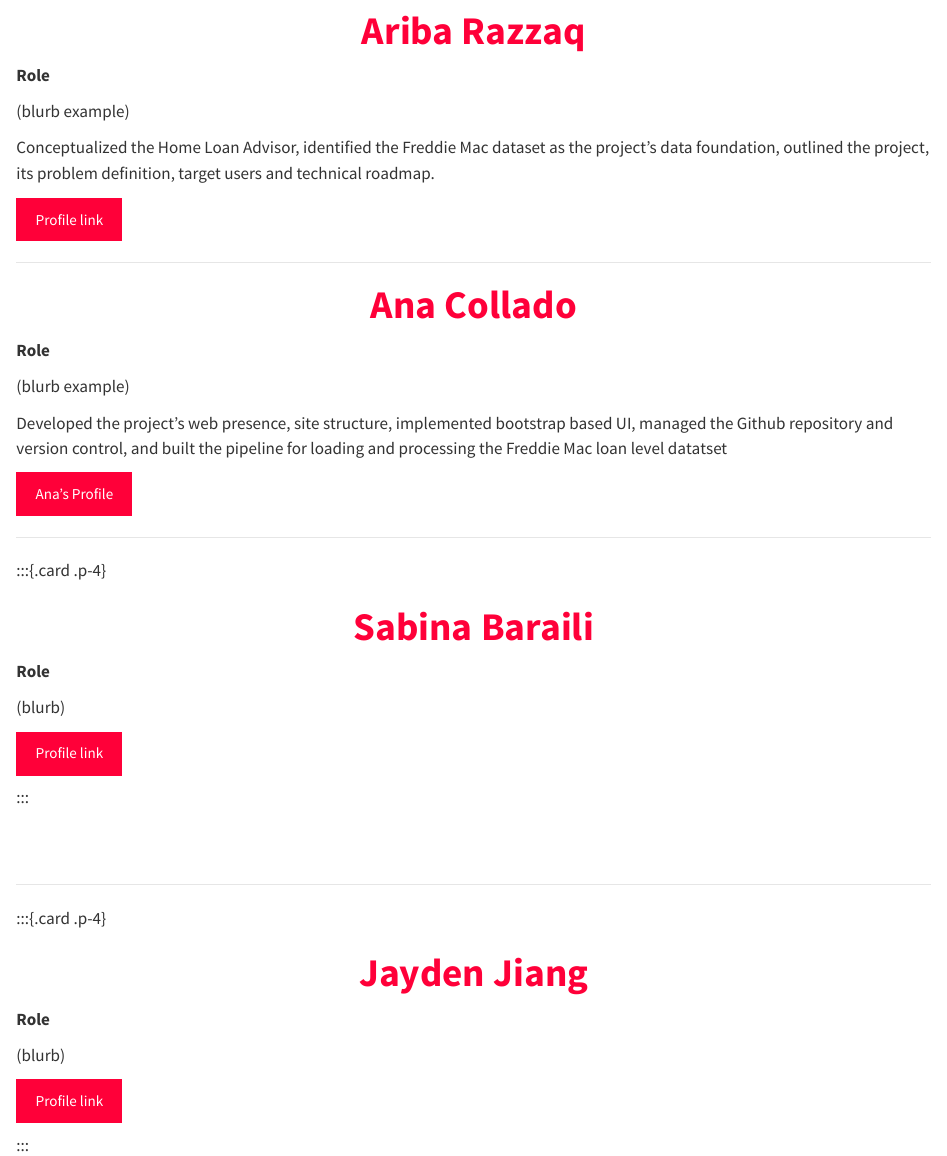
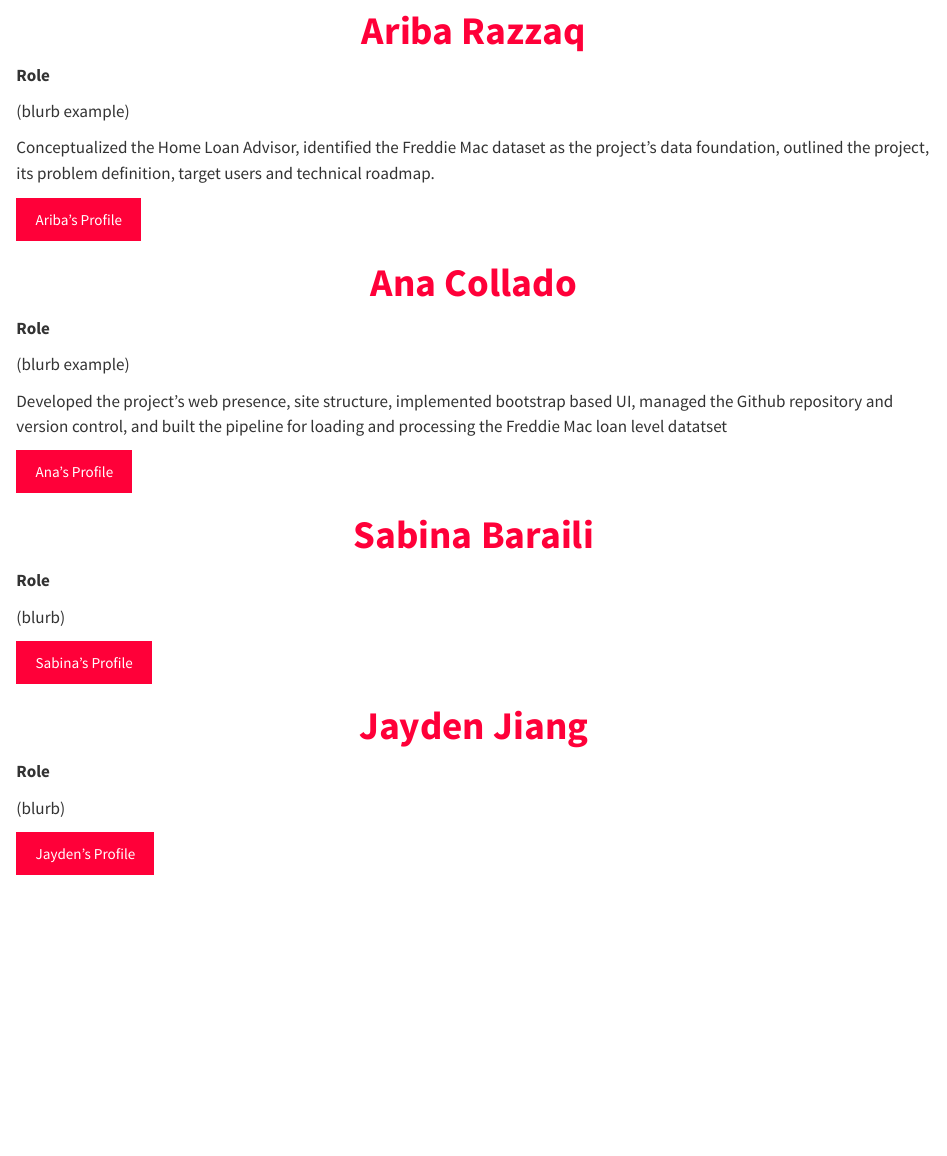
Before and after one commit to anacolla2/DATA622-HomeLoanAdvisor, a Quarto document (about.qmd): the page in a window 1100 px wide, from 200 px down. Rendered offline with R 4.5, knitr and Pandoc in place of Quarto, with nearby package versions.

Commit message:
About page div edits

```diff
--- a/about.qmd
+++ b/about.qmd
@@ -27,23 +23,16 @@ Conceptualized the Home Loan Advisor, identified the Freddie Mac dataset as the
 project's data foundation, outlined the project, its problem definition, target
 users and technical roadmap.
 
-<a href= "social media link" class= "btn btn-danger">Profile link </a>\
+<a href= "social media link" class= "btn btn-danger">Ariba's Profile </a>\
+:::
+:::::
+
+::::: {.card .p-4}
+::: {.h1 .text-danger .text-center .p-4}
+**Ana Collado**
 :::
 
-:::
-
---------------------------------------------------------------------------------
-
-:::::{.card .p-4}
-
-:::{.h1 .text-danger .text-center .p-4}
-
-**Ana Collado**
-
-:::
-
-:::{.card .card-body}
-
+::: {.card .card-body}
 **Role**
 
 (blurb example)
@@ -54,53 +43,35 @@ pipeline for loading and processing the Freddie Mac loan level datatset\
 
 <a href= "https://github.com/anacolla2" class= "btn btn-danger">Ana's
 Profile</a>
+:::
+:::::
 
+::::: {.card .p-4}
+::: {.h1 .text-danger .text-center .p-4}
+**Sabina Baraili**
 :::
 
-:::
-
---------------------------------------------------------------------------------
-
-:::{.card .p-4}
-
-:::{.h1 .text-danger .text-center .p-4}
-
-**Sabina Baraili**
-
-:::
-
-:::{.card .card-body}
-
+::: {.card .card-body}
 **Role**
 
 (blurb)
 
-<a href= "social media link" class= "btn btn-danger">Profile link </a>
+<a href= "https://github.com/anacolla2" class= "btn btn-danger">Sabina's
+Profile</a>
+:::
+:::::
 
+::::: {.card .p-4}
+::: {.h1 .text-danger .text-center .p-4}
+**Jayden Jiang**
 :::
 
-:::\
-\
-\
-
---------------------------------------------------------------------------------
-
-:::{.card .p-4}
-
-:::{.h1 .text-danger .text-center .p-4}
-
-**Jayden Jiang**
-
-:::
-
-:::{.card .card-body}
-
+::: {.card .card-body}
 **Role**
 
 (blurb)
 
-<a href= "social media link" class= "btn btn-danger">Profile link </a>
-
+<a href= "https://github.com/anacolla2" class= "btn btn-danger">Jayden's
+Profile</a>
 :::
-
-:::\
+:::::
```
Also changed, not shown: docs/search.json, about.qmd (10 more changed lines), 5 other files.
